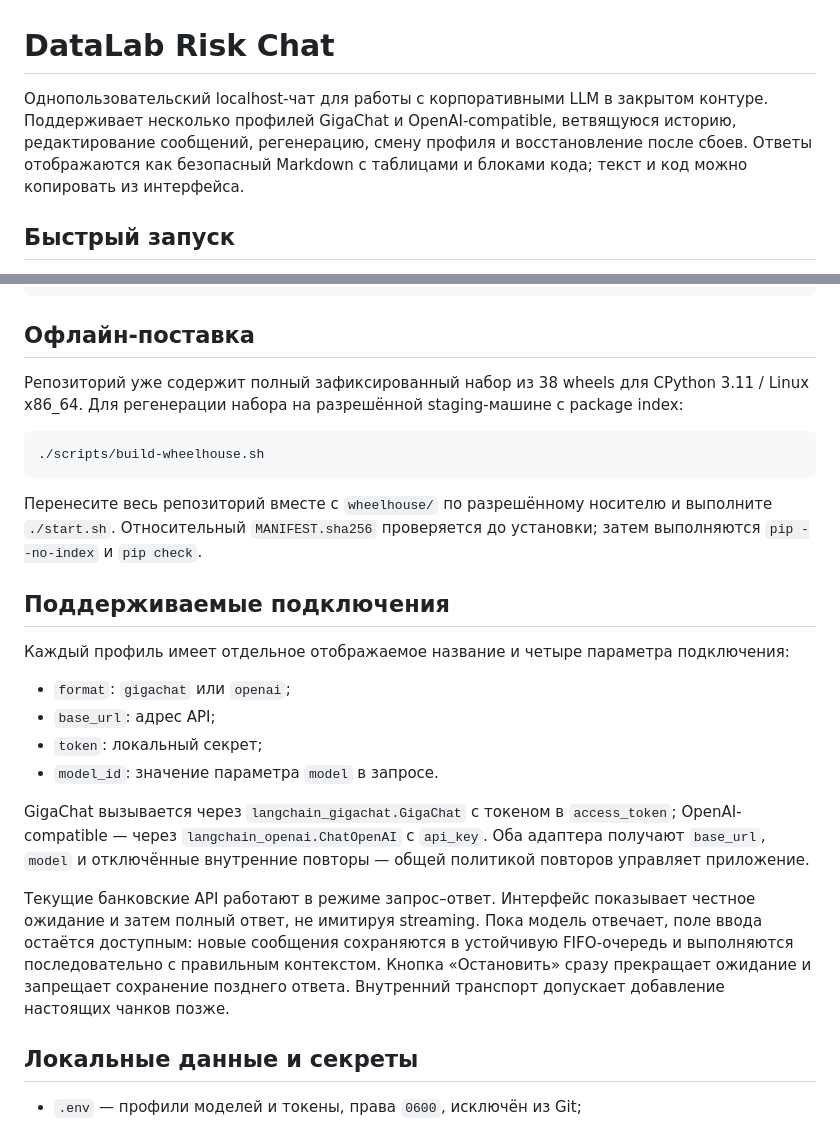
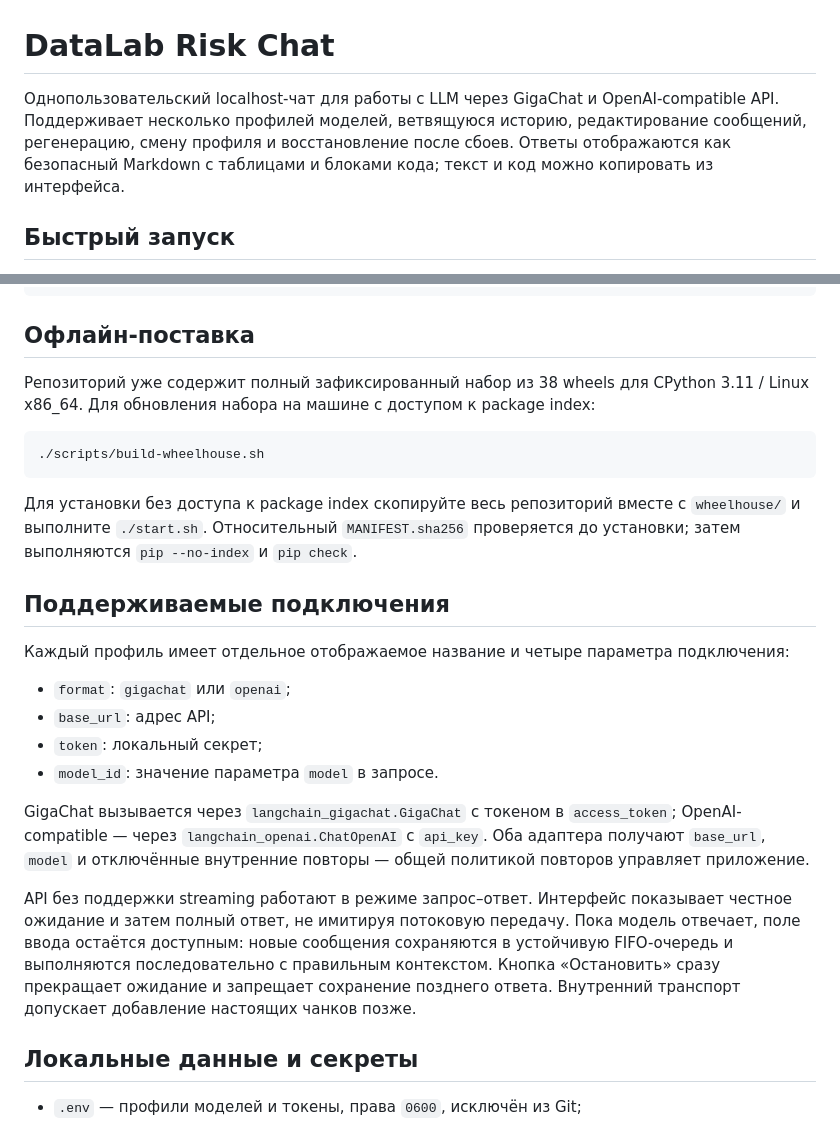
Before and after one commit to dev-sergeev/local-llm-chat-ui, a Markdown page: README.md, 2 parts joined by grey strips. Rendered like a GitHub page.

Commit message:
docs: generalize public project description

````diff
--- a/README.md
+++ b/README.md
@@ -1,6 +1,6 @@
 # DataLab Risk Chat
 
-Однопользовательский localhost-чат для работы с корпоративными LLM в закрытом контуре. Поддерживает несколько профилей GigaChat и OpenAI-compatible, ветвящуюся историю, редактирование сообщений, регенерацию, смену профиля и восстановление после сбоев. Ответы отображаются как безопасный Markdown с таблицами и блоками кода; текст и код можно копировать из интерфейса.
+Однопользовательский localhost-чат для работы с LLM через GigaChat и OpenAI-compatible API. Поддерживает несколько профилей моделей, ветвящуюся историю, редактирование сообщений, регенерацию, смену профиля и восстановление после сбоев. Ответы отображаются как безопасный Markdown с таблицами и блоками кода; текст и код можно копировать из интерфейса.
 
 ## Быстрый запуск
 
@@ -27,13 +27,13 @@
 
 ## Офлайн-поставка
 
-Репозиторий уже содержит полный зафиксированный набор из 38 wheels для CPython 3.11 / Linux x86_64. Для регенерации набора на разрешённой staging-машине с package index:
+Репозиторий уже содержит полный зафиксированный набор из 38 wheels для CPython 3.11 / Linux x86_64. Для обновления набора на машине с доступом к package index:
 
 ```bash
 ./scripts/build-wheelhouse.sh
 ```
 
-Перенесите весь репозиторий вместе с `wheelhouse/` по разрешённому носителю и выполните `./start.sh`. Относительный `MANIFEST.sha256` проверяется до установки; затем выполняются `pip --no-index` и `pip check`.
+Для установки без доступа к package index скопируйте весь репозиторий вместе с `wheelhouse/` и выполните `./start.sh`. Относительный `MANIFEST.sha256` проверяется до установки; затем выполняются `pip --no-index` и `pip check`.
 
 ## Поддерживаемые подключения
 
@@ -46,7 +46,7 @@
 
 GigaChat вызывается через `langchain_gigachat.GigaChat` с токеном в `access_token`; OpenAI-compatible — через `langchain_openai.ChatOpenAI` с `api_key`. Оба адаптера получают `base_url`, `model` и отключённые внутренние повторы — общей политикой повторов управляет приложение.
 
-Текущие банковские API работают в режиме запрос–ответ. Интерфейс показывает честное ожидание и затем полный ответ, не имитируя streaming. Пока модель отвечает, поле ввода остаётся доступным: новые сообщения сохраняются в устойчивую FIFO-очередь и выполняются последовательно с правильным контекстом. Кнопка «Остановить» сразу прекращает ожидание и запрещает сохранение позднего ответа. Внутренний транспорт допускает добавление настоящих чанков позже.
+API без поддержки streaming работают в режиме запрос–ответ. Интерфейс показывает честное ожидание и затем полный ответ, не имитируя потоковую передачу. Пока модель отвечает, поле ввода остаётся доступным: новые сообщения сохраняются в устойчивую FIFO-очередь и выполняются последовательно с правильным контекстом. Кнопка «Остановить» сразу прекращает ожидание и запрещает сохранение позднего ответа. Внутренний транспорт допускает добавление настоящих чанков позже.
 
 ## Локальные данные и секреты
 
````
